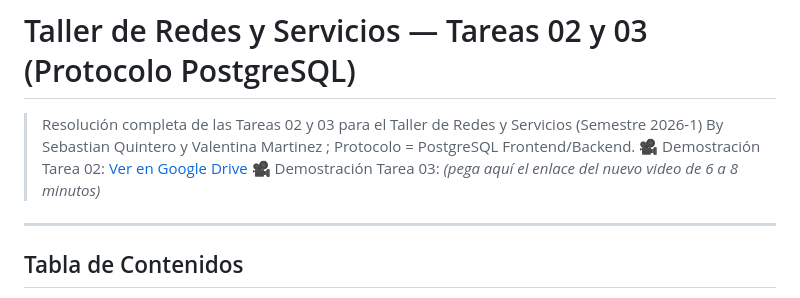
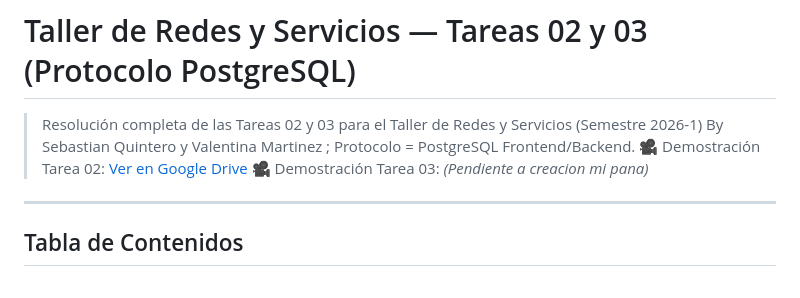
Before and after one commit to valemiauz/Taller-redes-tarea02, a Markdown page: README.md, the part around the change. Rendered like a GitHub page.

```diff
--- a/README.md
+++ b/README.md
@@ -2,7 +2,7 @@
 
 > Resolución completa de las Tareas 02 y 03 para el Taller de Redes y Servicios (Semestre 2026-1) By Sebastian Quintero y Valentina Martinez ; Protocolo = PostgreSQL Frontend/Backend.
 > 🎥 Demostración Tarea 02: [Ver en Google Drive](https://drive.google.com/file/d/1E7D9Mztg_WDtbUt6iYXz46ZSLjgJODKr/view?usp=sharing)
-> 🎥 Demostración Tarea 03: _(pega aquí el enlace del nuevo video de 6 a 8 minutos)_
+> 🎥 Demostración Tarea 03: _(Pendiente a creacion mi pana)_
 
 ---
 
```
